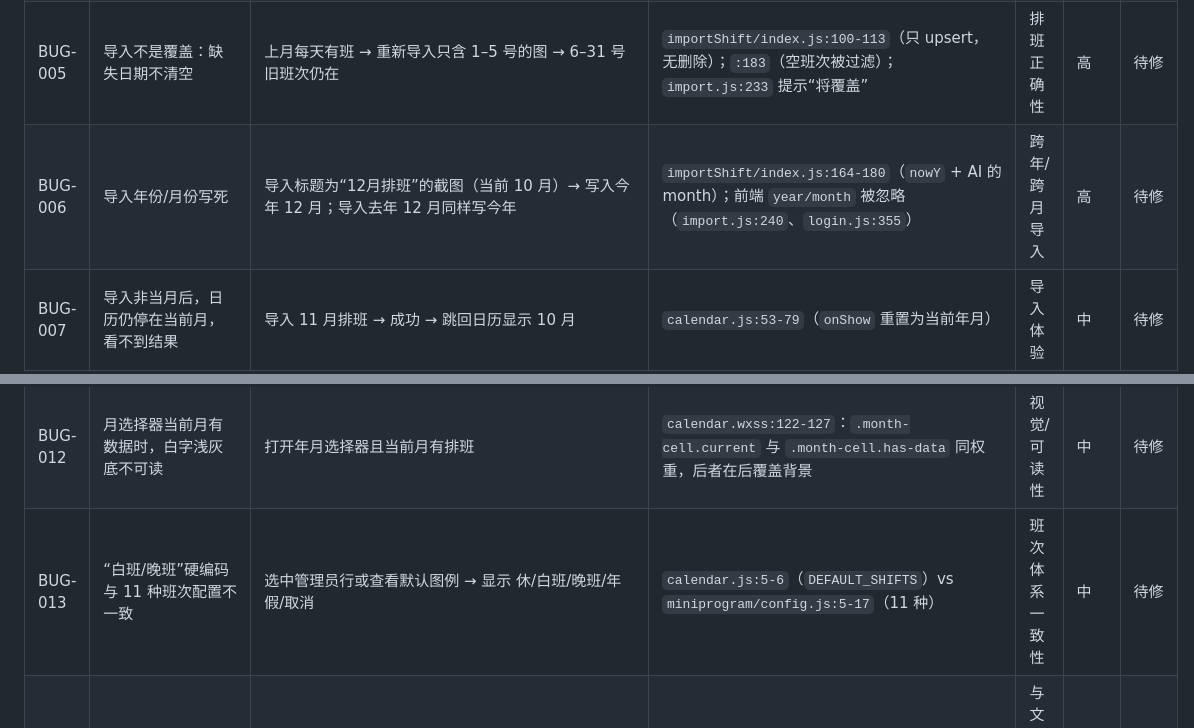
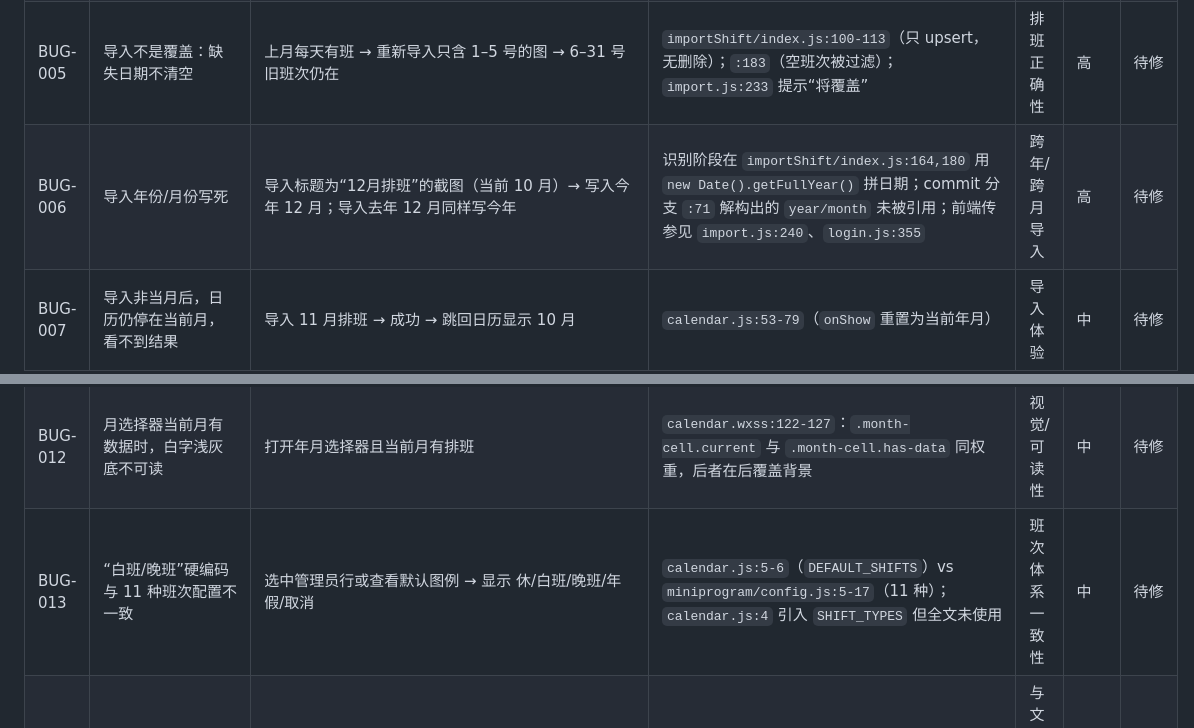
Before and after one commit to linyidong/paiban-xiaochengxu, a Markdown page: docs/known-issues.md, 2 parts joined by grey strips. Drawn GitHub-style.

```diff
--- a/docs/known-issues.md
+++ b/docs/known-issues.md
@@ -12,14 +12,14 @@
 | BUG-003 | 普通成员无法清空某天排班（没有“取消”选项） | 非管理员打开有排班的日历 → 点某天 → 弹窗只有已用班次 + 年假 | `miniprogram/pages/calendar/calendar.js:151-178`（非管理员分支不含 `取消`） | 成员自助改班 | 高 | 待修 |
 | BUG-004 | 无法设置本月尚未出现过的班次 | 新成员只有“休” → 点日期 → 只有“休/年假” | 同 BUG-003：选项来自 `Object.keys(used)` | 成员自助改班 | 高 | 待修 |
 | BUG-005 | 导入不是覆盖：缺失日期不清空 | 上月每天有班 → 重新导入只含 1–5 号的图 → 6–31 号旧班次仍在 | `importShift/index.js:100-113`（只 upsert，无删除）；`:183`（空班次被过滤）；`import.js:233` 提示“将覆盖” | 排班正确性 | 高 | 待修 |
-| BUG-006 | 导入年份/月份写死 | 导入标题为“12月排班”的截图（当前 10 月）→ 写入今年 12 月；导入去年 12 月同样写今年 | `importShift/index.js:164-180`（`nowY` + AI 的 month）；前端 `year/month` 被忽略（`import.js:240`、`login.js:355`） | 跨年/跨月导入 | 高 | 待修 |
+| BUG-006 | 导入年份/月份写死 | 导入标题为“12月排班”的截图（当前 10 月）→ 写入今年 12 月；导入去年 12 月同样写今年 | 识别阶段在 `importShift/index.js:164,180` 用 `new Date().getFullYear()` 拼日期；commit 分支 `:71` 解构出的 `year/month` 未被引用；前端传参见 `import.js:240`、`login.js:355` | 跨年/跨月导入 | 高 | 待修 |
 | BUG-007 | 导入非当月后，日历仍停在当前月，看不到结果 | 导入 11 月排班 → 成功 → 跳回日历显示 10 月 | `calendar.js:53-79`（`onShow` 重置为当前年月） | 导入体验 | 中 | 待修 |
 | BUG-008 | 备忘录跨年重复出现 | 添加“10月1号…”→ 次年 10 月日历仍显示 | `calendar.js:16-23,209-211`（只匹配月份）；`memo.js:12-16,53-65` | 备忘录 | 中 | 待修 |
 | BUG-009 | 删除成员提示与实现矛盾 | 日历页「删除成员」弹窗写“历史排班将保留”，后端实际删除 shifts | `calendar.js:242` vs `manageMember/index.js:95`；`members.js:37` 又写“排班也删除” | 数据语义/用户预期 | 中 | 待修 |
 | BUG-010 | 灰色补位日期可直接改，且写入相邻月看不到 | 10 月视图点左上角灰色“30” → 写入 9 月 30 日 → 重载后无变化 | `calendar.wxml:6-7`（全部格子绑定 `bindtap`）；`calendar.js:272-280`（未判 `inMonth`） | 误操作/数据错位 | 中 | 待修 |
 | BUG-011 | 管理员默认进入“管理员”伪成员，空数据 | 管理员首次登录 → 日历默认选中“管理员” | `login/index.js:28`（自动建档 name=管理员）；`calendar.js:73`（默认 `session.name`） | 管理员体验 | 中 | 待修 |
 | BUG-012 | 月选择器当前月有数据时，白字浅灰底不可读 | 打开年月选择器且当前月有排班 | `calendar.wxss:122-127`：`.month-cell.current` 与 `.month-cell.has-data` 同权重，后者在后覆盖背景 | 视觉/可读性 | 中 | 待修 |
-| BUG-013 | “白班/晚班”硬编码与 11 种班次配置不一致 | 选中管理员行或查看默认图例 → 显示 休/白班/晚班/年假/取消 | `calendar.js:5-6`（`DEFAULT_SHIFTS`）vs `miniprogram/config.js:5-17`（11 种） | 班次体系一致性 | 中 | 待修 |
+| BUG-013 | “白班/晚班”硬编码与 11 种班次配置不一致 | 选中管理员行或查看默认图例 → 显示 休/白班/晚班/年假/取消 | `calendar.js:5-6`（`DEFAULT_SHIFTS`）vs `miniprogram/config.js:5-17`（11 种）；`calendar.js:4` 引入 `SHIFT_TYPES` 但全文未使用 | 班次体系一致性 | 中 | 待修 |
 | BUG-014 | Excel 导入不可用 | 导入页无 Excel 入口；即使调用 `sourceType:'excel'` 也返回空 | `importShift/index.js:364-371`（`parseExcel` 空实现）；`import.js:54`（只允许图片） | 与文档承诺不符 | 中 | 待修/待定 |
 | BUG-015 | 无“整表导入（全部）” | 多人识别后只能单选一人导入 | `import.js:124-139`、`:160-173` | 多成员导入效率/费用 | 中 | 待修/待定 |
 | BUG-016 | 成员管理页无“新增成员”入口 | 后端 `add` 存在，前端只有解绑/移除 | `manageMember/index.js:78-87` 无 UI 调用 | 管理员能力缺失 | 低 | 待修/待定 |
```
Also changed, not shown: docs/handover/阶段6-架构与计划-交接摘要.md (+11 -1 lines), docs/progress.md (+5 -5 lines).
